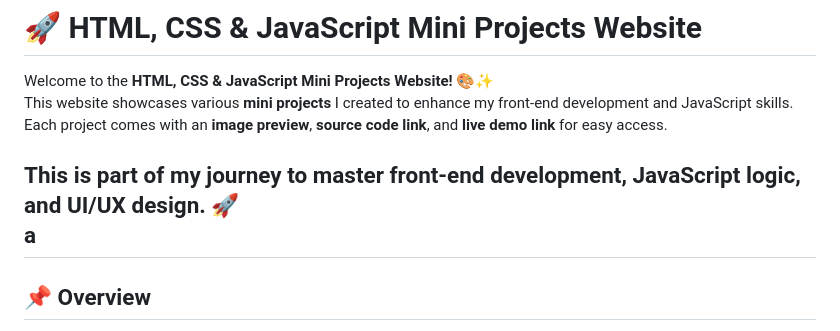
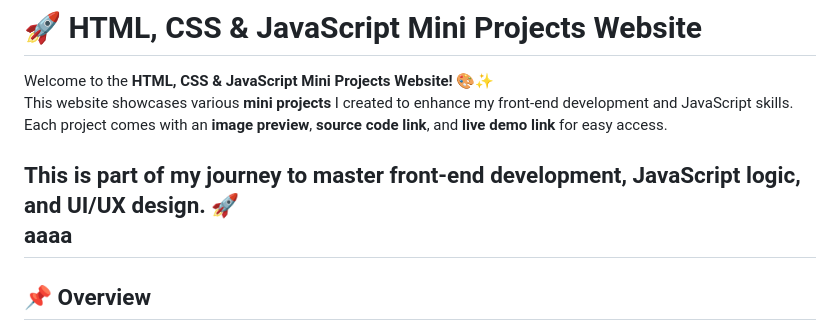
Before and after one commit to nahuelXZV/project-base, a Markdown page: README.md, the part around the change. Rendered like a GitHub page.

```diff
--- a/README.md
+++ b/README.md
@@ -4,7 +4,7 @@ Welcome to the **HTML, CSS & JavaScript Mini Projects Website!** 🎨✨
 This website showcases various **mini projects** I created to enhance my front-end development and JavaScript skills. Each project comes with an **image preview**, **source code link**, and **live demo link** for easy access.
 
 This is part of my journey to master front-end development, JavaScript logic, and UI/UX design. 🚀
- a
+ aaaa
 ---
 
 ## 📌 Overview
```
